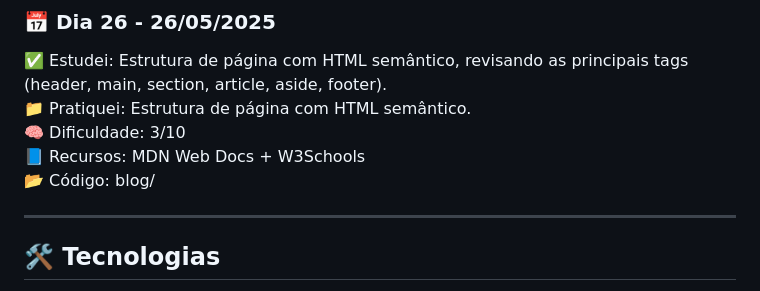
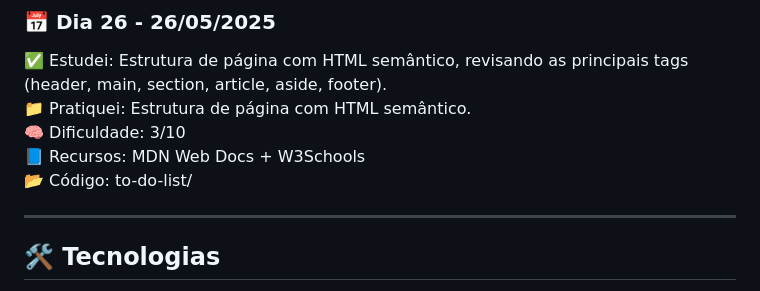
Before and after one commit to Igor3Rodrigues/100-days-python-fullstack, a Markdown page: README.md, the part around the change. Rendered like a GitHub page.

```diff
--- a/README.md
+++ b/README.md
@@ -245,7 +245,7 @@ Estudar e praticar desenvolvimento Full Stack com foco em Python, realizando ati
 📁 Pratiquei: Estrutura de página com HTML semântico.<br>
 🧠 Dificuldade: 3/10<br>
 📘 Recursos: MDN Web Docs + W3Schools<br>
-📂 Código: blog/
+📂 Código: to-do-list/
 
 ---
 
```
